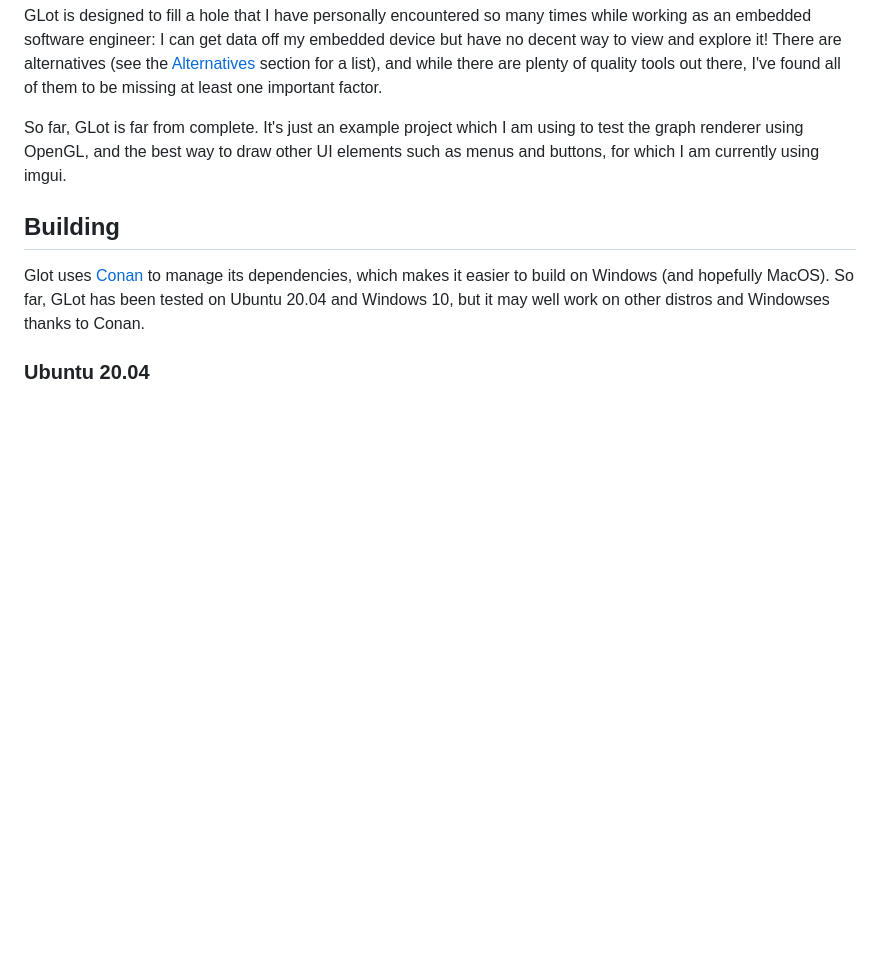
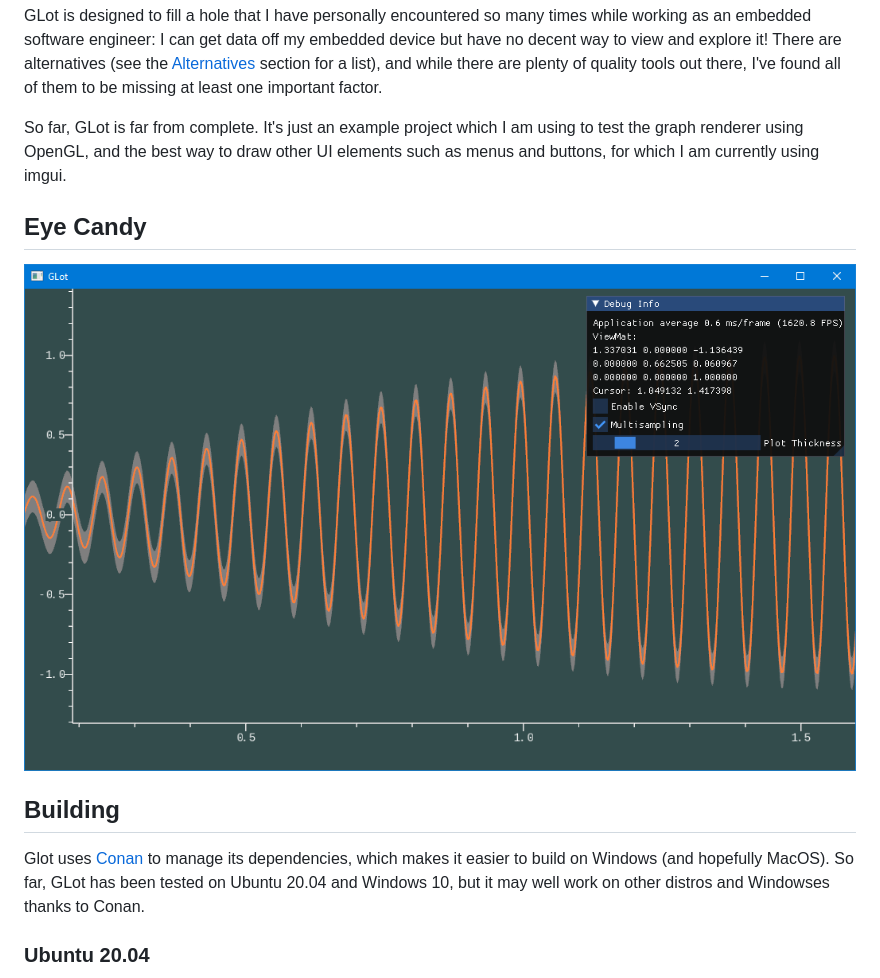
Before and after one commit to Baba-GNU-sh/amber, a Markdown page: README.md, the part around the change printed below. Rendered like a GitHub page; pictures changed too: screenshot.png; blank space fills up the shorter version.

Commit message:
Updated screenshot and added eye candy section in the readme

```diff
--- a/README.md
+++ b/README.md
@@ -13,6 +13,9 @@ Ultimately, data sources shall be provided via plugins, allowing users to easily
 GLot is designed to fill a hole that I have personally encountered so many times while working as an embedded software engineer: I can get data off my embedded device but have no decent way to view and explore it! There are alternatives (see the [Alternatives](#alternatives) section for a list), and while there are plenty of quality tools out there, I've found all of them to be missing at least one important factor.
 
 So far, GLot is far from complete. It's just an example project which I am using to test the graph renderer using OpenGL, and the best way to draw other UI elements such as menus and buttons, for which I am currently using imgui.
+
+## Eye Candy
+![screenshot](screenshot.png)
 
 ## Building
 Glot uses [Conan](http://conan.io/) to manage its dependencies, which makes it easier to build on Windows (and hopefully MacOS). So far, GLot has been tested on Ubuntu 20.04 and Windows 10, but it may well work on other distros and Windowses thanks to Conan.
```
Also changed, not shown: other parts of README.md (+0 -3 lines).
